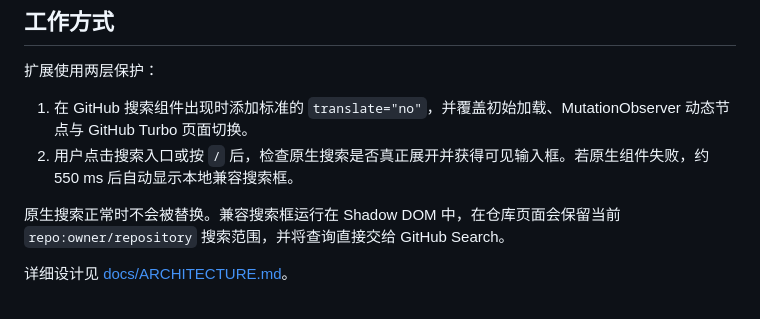
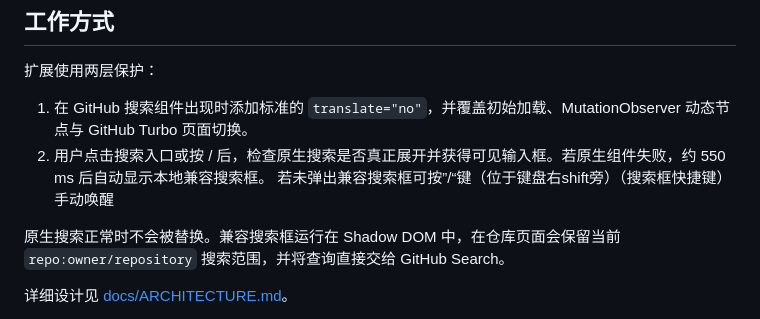
Before and after one commit to silentmeowing/Search-Translate-Guard-for-GitHub, a Markdown page: README.md, the part around the change. GitHub-like rendering.

Commit message:
Update README with search functionality details
Fix formatting and clarify instructions for search functionality.

```diff
--- a/README.md
+++ b/README.md
@@ -17,7 +17,8 @@ Microsoft Edge 的整页翻译会直接改写网页 DOM。在某些 GitHub 页
 扩展使用两层保护：
 
 1. 在 GitHub 搜索组件出现时添加标准的 `translate="no"`，并覆盖初始加载、MutationObserver 动态节点与 GitHub Turbo 页面切换。
-2. 用户点击搜索入口或按 `/` 后，检查原生搜索是否真正展开并获得可见输入框。若原生组件失败，约 550 ms 后自动显示本地兼容搜索框。
+2. 用户点击搜索入口或按 / 后，检查原生搜索是否真正展开并获得可见输入框。若原生组件失败，约 550 ms 后自动显示本地兼容搜索框。
+若未弹出兼容搜索框可按”/“键（位于键盘右shift旁）（搜索框快捷键）手动唤醒
 
 原生搜索正常时不会被替换。兼容搜索框运行在 Shadow DOM 中，在仓库页面会保留当前 `repo:owner/repository` 搜索范围，并将查询直接交给 GitHub Search。
 
```
